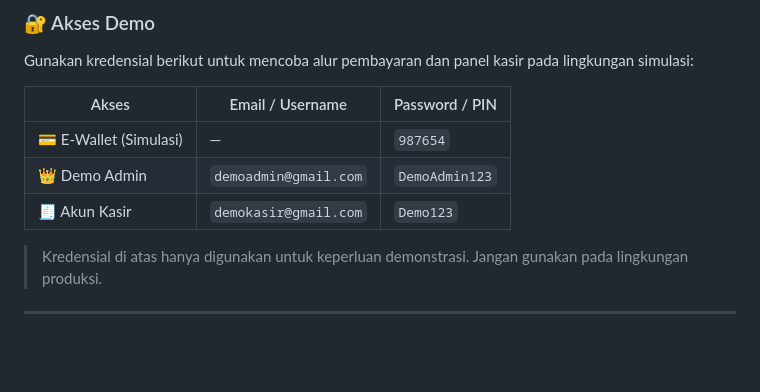
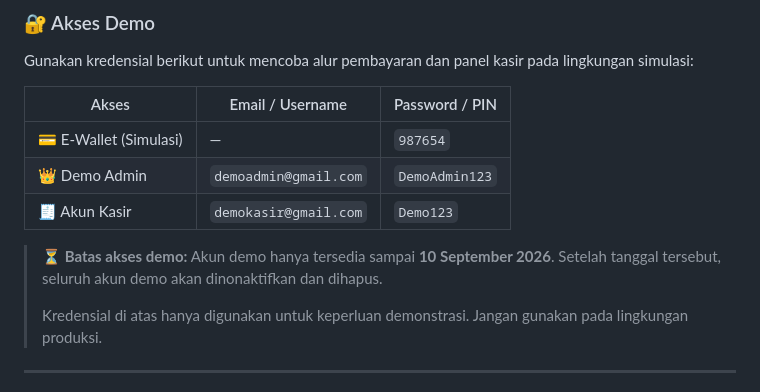
Before and after one commit to DzarelDeveloper/MasakanNusantara, a Markdown page: README.md, the part around the change. Rendered like a GitHub page; blank space fills up the shorter version.

Commit message:
docs: add demo access expiration date

```diff
--- a/README.md
+++ b/README.md
@@ -28,6 +28,8 @@ Gunakan kredensial berikut untuk mencoba alur pembayaran dan panel kasir pada li
 | 👑 Demo Admin | `demoadmin@gmail.com` | `DemoAdmin123` |
 | 🧾 Akun Kasir | `demokasir@gmail.com` | `Demo123` |
 
+> **⏳ Batas akses demo:** Akun demo hanya tersedia sampai **10 September 2026**. Setelah tanggal tersebut, seluruh akun demo akan dinonaktifkan dan dihapus.
+>
 > Kredensial di atas hanya digunakan untuk keperluan demonstrasi. Jangan gunakan pada lingkungan produksi.
 
 ---
```
